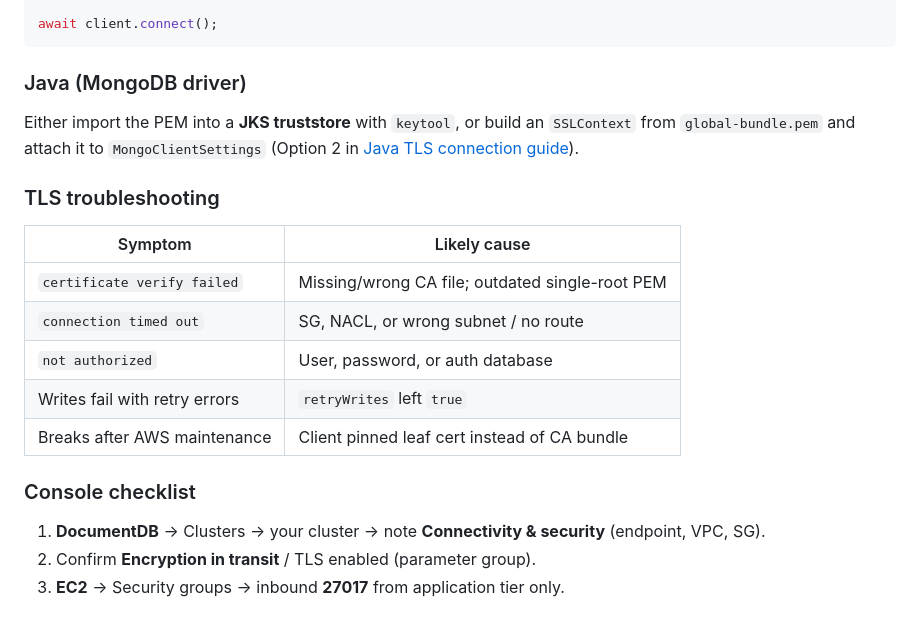
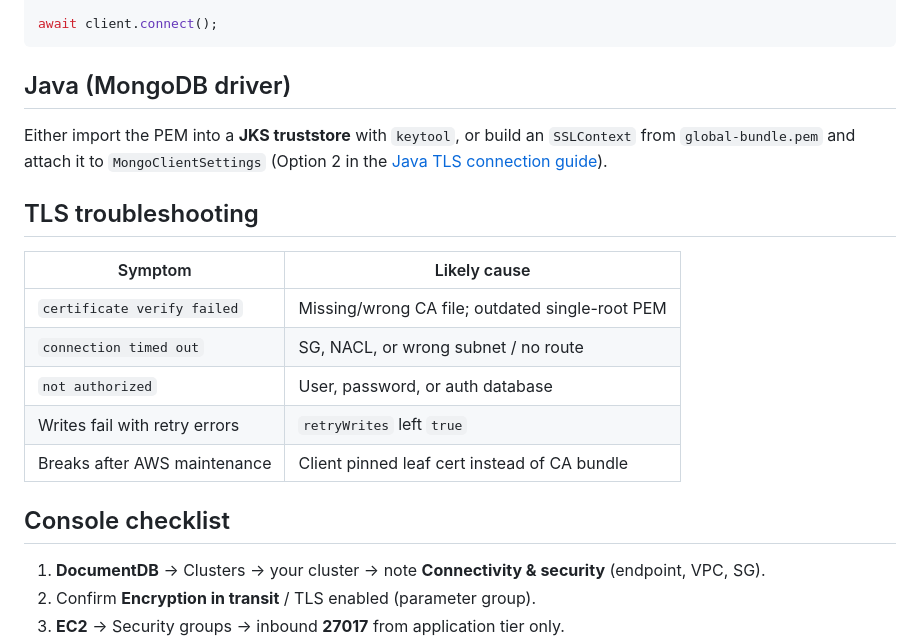
Before and after one commit to girimausam/kubeandcode, a Markdown page: src/content/aws-documentdb-tls-ca-connection.md, the part around one of its changes. GitHub-like rendering; blank space fills up the shorter version.

````diff
--- a/src/content/aws-documentdb-tls-etl.md
+++ b/src/content/aws-documentdb-tls-ca-connection.md
@@ -142,11 +130,11 @@ const client = new MongoClient(
 await client.connect();
 ```
 
-### Java (MongoDB driver)
+## Java (MongoDB driver)
 
-Either import the PEM into a **JKS truststore** with `keytool`, or build an `SSLContext` from `global-bundle.pem` and attach it to `MongoClientSettings` (Option 2 in [Java TLS connection guide](https://docs.aws.amazon.com/documentdb/latest/developerguide/java-pg-connect-mongo-driver.html)).
+Either import the PEM into a **JKS truststore** with `keytool`, or build an `SSLContext` from `global-bundle.pem` and attach it to `MongoClientSettings` (Option 2 in the [Java TLS connection guide](https://docs.aws.amazon.com/documentdb/latest/developerguide/java-pg-connect-mongo-driver.html)).
 
-### TLS troubleshooting
+## TLS troubleshooting
 
 | Symptom | Likely cause |
 | --- | --- |
@@ -156,7 +144,7 @@ Either import the PEM into a **JKS truststore** with `keytool`, or build an `SSL
 | Writes fail with retry errors | `retryWrites` left `true` |
 | Breaks after AWS maintenance | Client pinned leaf cert instead of CA bundle |
 
-### Console checklist
+## Console checklist
 
 1. **DocumentDB** → Clusters → your cluster → note **Connectivity & security** (endpoint, VPC, SG).
 2. Confirm **Encryption in transit** / TLS enabled (parameter group).
````
Also changed, not shown: other parts of src/content/aws-documentdb-tls-ca-connection.md (+9 -99 lines), src/content/aws-etl-overview.md (added, +104 -0 lines).
